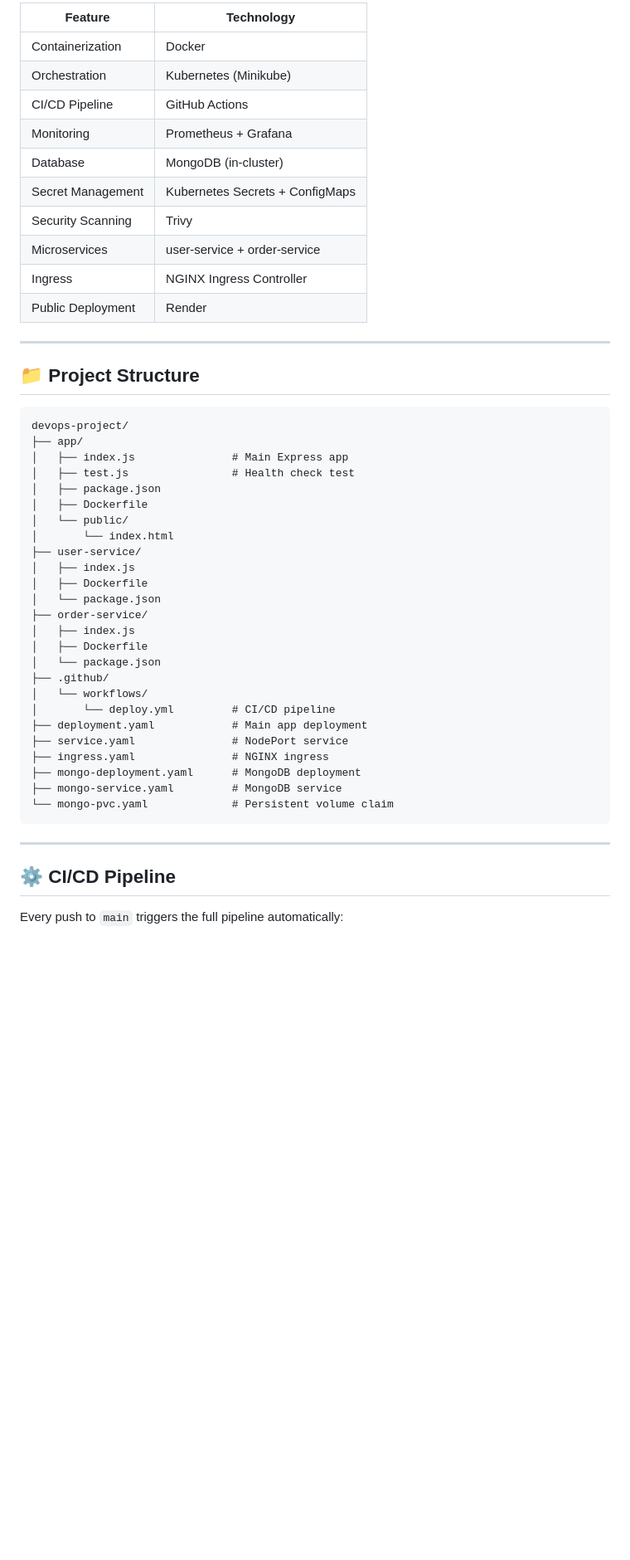
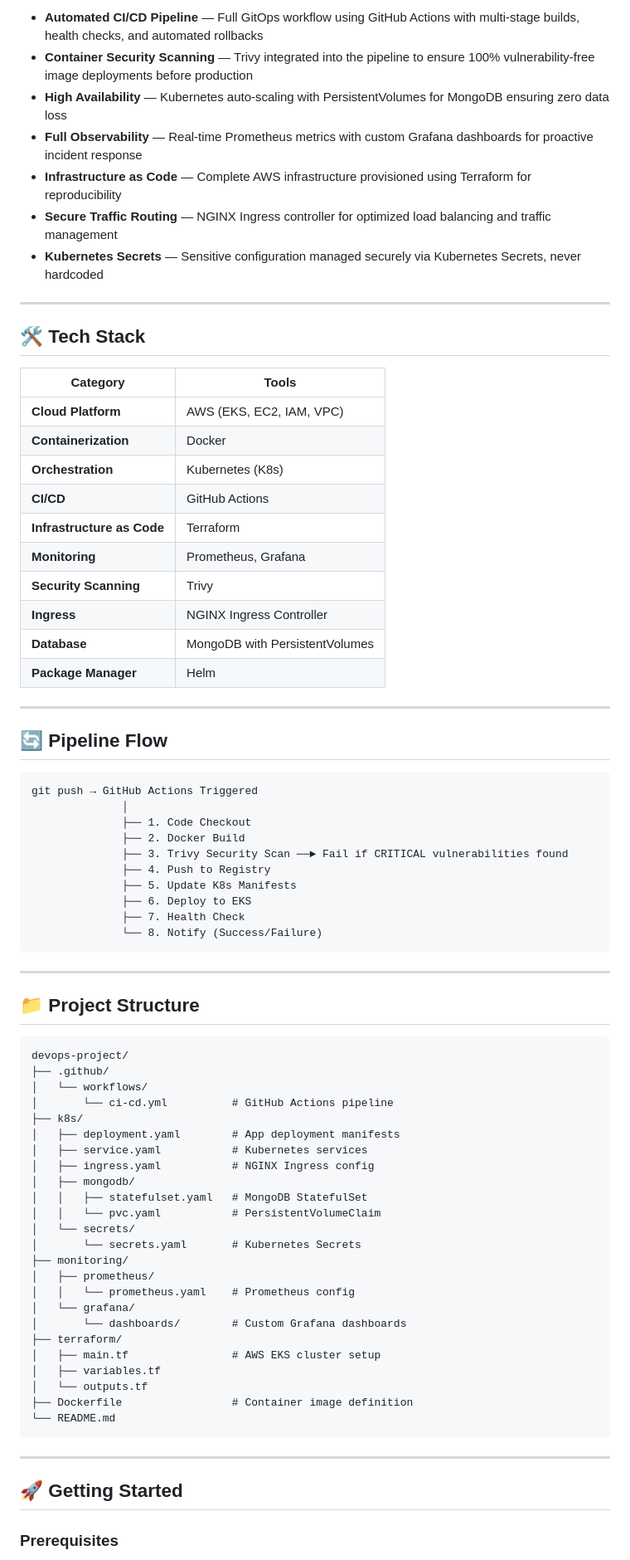
Before and after one commit to SohamB1810/devops-project, a Markdown page: README.md, the part around one of its changes. Shown at 83% size. GitHub-like rendering; blank space fills up the shorter version.

Commit message:
Update README with professional documentation

````diff
--- a/README.md
+++ b/README.md
@@ -33,16 +75,45 @@ Developer → GitHub Push
 
-| Feature | Technology |
+- **Automated CI/CD Pipeline** — Full GitOps workflow using GitHub Actions with multi-stage builds, health checks, and automated rollbacks
+- **Container Security Scanning** — Trivy integrated into the pipeline to ensure 100% vulnerability-free image deployments before production
+- **High Availability** — Kubernetes auto-scaling with PersistentVolumes for MongoDB ensuring zero data loss
+- **Full Observability** — Real-time Prometheus metrics with custom Grafana dashboards for proactive incident response
+- **Infrastructure as Code** — Complete AWS infrastructure provisioned using Terraform for reproducibility
+- **Secure Traffic Routing** — NGINX Ingress controller for optimized load balancing and traffic management
+- **Kubernetes Secrets** — Sensitive configuration managed securely via Kubernetes Secrets, never hardcoded
+
+---
+
+## 🛠️ Tech Stack
+
+| Category | Tools |
 |---|---|
-| Containerization | Docker |
-| Orchestration | Kubernetes (Minikube) |
-| CI/CD Pipeline | GitHub Actions |
-| Monitoring | Prometheus + Grafana |
-| Database | MongoDB (in-cluster) |
-| Secret Management | Kubernetes Secrets + ConfigMaps |
-| Security Scanning | Trivy |
-| Microservices | user-service + order-service |
-| Ingress | NGINX Ingress Controller |
-| Public Deployment | Render |
+| **Cloud Platform** | AWS (EKS, EC2, IAM, VPC) |
+| **Containerization** | Docker |
+| **Orchestration** | Kubernetes (K8s) |
+| **CI/CD** | GitHub Actions |
+| **Infrastructure as Code** | Terraform |
+| **Monitoring** | Prometheus, Grafana |
+| **Security Scanning** | Trivy |
+| **Ingress** | NGINX Ingress Controller |
+| **Database** | MongoDB with PersistentVolumes |
+| **Package Manager** | Helm |
+
+---
+
+## 🔄 Pipeline Flow
+
+```
+git push → GitHub Actions Triggered
+              │
+              ├── 1. Code Checkout
+              ├── 2. Docker Build
+              ├── 3. Trivy Security Scan ──► Fail if CRITICAL vulnerabilities found
+              ├── 4. Push to Registry
+              ├── 5. Update K8s Manifests
+              ├── 6. Deploy to EKS
+              ├── 7. Health Check
+              └── 8. Notify (Success/Failure)
+```
 
 ---
 
@@ -50,35 +121,34 @@ Developer → GitHub Push
 
 ```
 devops-project/
-├── app/
-│   ├── index.js               # Main Express app
-│   ├── test.js                # Health check test
-│   ├── package.json
-│   ├── Dockerfile
-│   └── public/
-│       └── index.html
-├── user-service/
-│   ├── index.js
-│   ├── Dockerfile
-│   └── package.json
-├── order-service/
-│   ├── index.js
-│   ├── Dockerfile
-│   └── package.json
 ├── .github/
 │   └── workflows/
-│       └── deploy.yml         # CI/CD pipeline
-├── deployment.yaml            # Main app deployment
-├── service.yaml               # NodePort service
-├── ingress.yaml               # NGINX ingress
-├── mongo-deployment.yaml      # MongoDB deployment
-├── mongo-service.yaml         # MongoDB service
-└── mongo-pvc.yaml             # Persistent volume claim
+│       └── ci-cd.yml          # GitHub Actions pipeline
+├── k8s/
+│   ├── deployment.yaml        # App deployment manifests
+│   ├── service.yaml           # Kubernetes services
+│   ├── ingress.yaml           # NGINX Ingress config
+│   ├── mongodb/
+│   │   ├── statefulset.yaml   # MongoDB StatefulSet
+│   │   └── pvc.yaml           # PersistentVolumeClaim
+│   └── secrets/
+│       └── secrets.yaml       # Kubernetes Secrets
+├── monitoring/
+│   ├── prometheus/
+│   │   └── prometheus.yaml    # Prometheus config
+│   └── grafana/
+│       └── dashboards/        # Custom Grafana dashboards
+├── terraform/
+│   ├── main.tf                # AWS EKS cluster setup
+│   ├── variables.tf
+│   └── outputs.tf
+├── Dockerfile                 # Container image definition
+└── README.md
 ```
 
 ---
 
-## ⚙️ CI/CD Pipeline
+## 🚀 Getting Started
 
-Every push to `main` triggers the full pipeline automatically:
+### Prerequisites
 
````
Also changed, not shown: other parts of README.md (+144 -159 lines).
